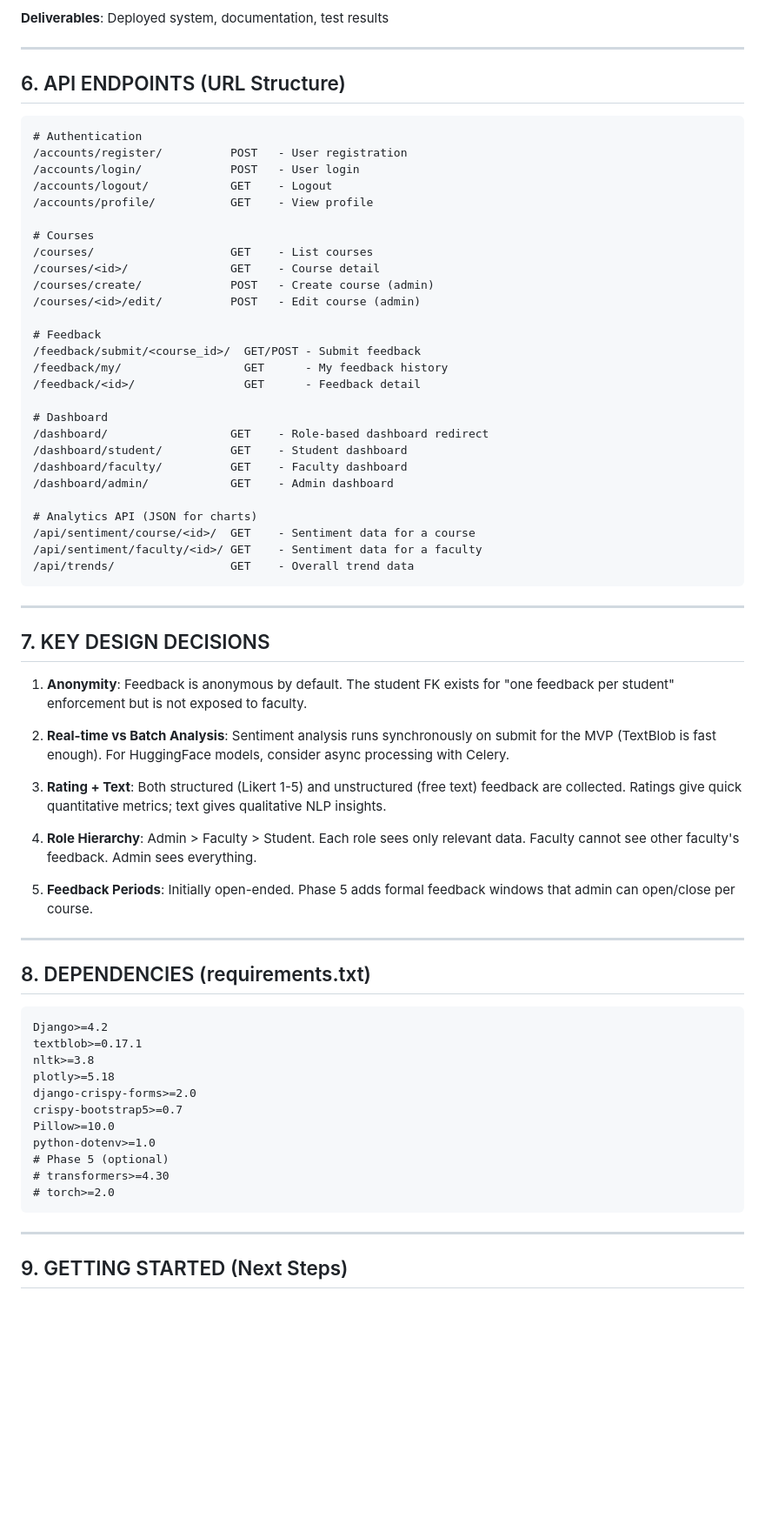
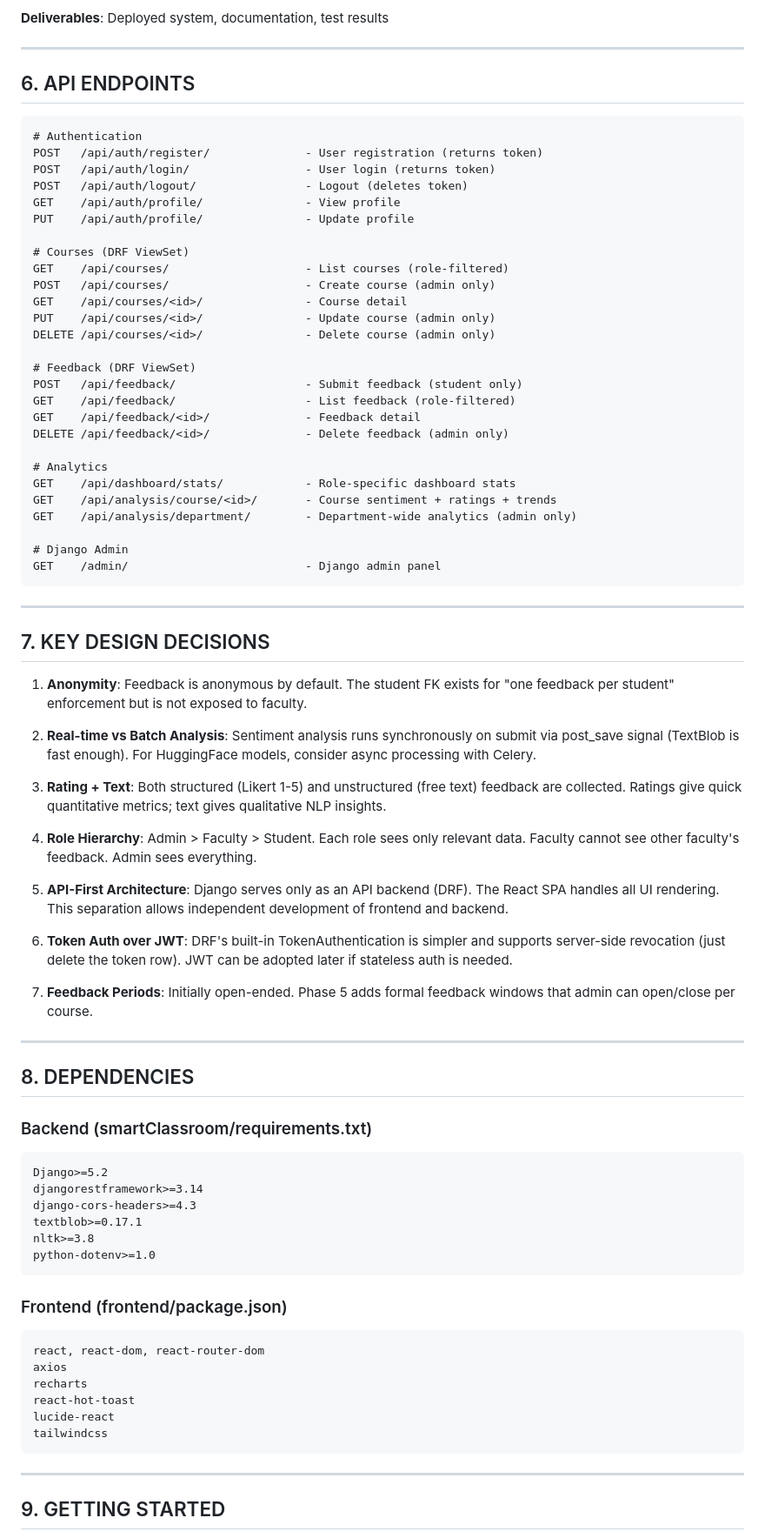
Before and after one commit to harshitatriii/ClassRoom-Feedback, a Markdown page: PROJECT_PLAN.md, the part around one of its changes. Shown at 87% size. Rendered like a GitHub page; blank space fills up the shorter version.

````diff
--- a/PROJECT_PLAN.md
+++ b/PROJECT_PLAN.md
@@ -352,36 +348,36 @@ Tasks:
 
 ---
 
-## 6. API ENDPOINTS (URL Structure)
+## 6. API ENDPOINTS
 
 ```
 # Authentication
-/accounts/register/          POST   - User registration
-/accounts/login/             POST   - User login
-/accounts/logout/            GET    - Logout
-/accounts/profile/           GET    - View profile
+POST   /api/auth/register/              - User registration (returns token)
+POST   /api/auth/login/                 - User login (returns token)
+POST   /api/auth/logout/                - Logout (deletes token)
+GET    /api/auth/profile/               - View profile
+PUT    /api/auth/profile/               - Update profile
 
-# Courses
-/courses/                    GET    - List courses
-/courses/<id>/               GET    - Course detail
-/courses/create/             POST   - Create course (admin)
-/courses/<id>/edit/          POST   - Edit course (admin)
+# Courses (DRF ViewSet)
+GET    /api/courses/                    - List courses (role-filtered)
+POST   /api/courses/                    - Create course (admin only)
+GET    /api/courses/<id>/               - Course detail
+PUT    /api/courses/<id>/               - Update course (admin only)
+DELETE /api/courses/<id>/               - Delete course (admin only)
 
-# Feedback
-/feedback/submit/<course_id>/  GET/POST - Submit feedback
-/feedback/my/                  GET      - My feedback history
-/feedback/<id>/                GET      - Feedback detail
+# Feedback (DRF ViewSet)
+POST   /api/feedback/                   - Submit feedback (student only)
+GET    /api/feedback/                   - List feedback (role-filtered)
+GET    /api/feedback/<id>/              - Feedback detail
+DELETE /api/feedback/<id>/              - Delete feedback (admin only)
 
-# Dashboard
-/dashboard/                  GET    - Role-based dashboard redirect
-/dashboard/student/          GET    - Student dashboard
-/dashboard/faculty/          GET    - Faculty dashboard
-/dashboard/admin/            GET    - Admin dashboard
+# Analytics
+GET    /api/dashboard/stats/            - Role-specific dashboard stats
+GET    /api/analysis/course/<id>/       - Course sentiment + ratings + trends
+GET    /api/analysis/department/        - Department-wide analytics (admin only)
 
-# Analytics API (JSON for charts)
-/api/sentiment/course/<id>/  GET    - Sentiment data for a course
-/api/sentiment/faculty/<id>/ GET    - Sentiment data for a faculty
-/api/trends/                 GET    - Overall trend data
+# Django Admin
+GET    /admin/                          - Django admin panel
 ```
 
 ---
@@ -390,33 +386,43 @@ Tasks:
 
 1. **Anonymity**: Feedback is anonymous by default. The student FK exists for "one feedback per student" enforcement but is not exposed to faculty.
 
-2. **Real-time vs Batch Analysis**: Sentiment analysis runs synchronously on submit for the MVP (TextBlob is fast enough). For HuggingFace models, consider async processing with Celery.
+2. **Real-time vs Batch Analysis**: Sentiment analysis runs synchronously on submit via post_save signal (TextBlob is fast enough). For HuggingFace models, consider async processing with Celery.
 
 3. **Rating + Text**: Both structured (Likert 1-5) and unstructured (free text) feedback are collected. Ratings give quick quantitative metrics; text gives qualitative NLP insights.
 
 4. **Role Hierarchy**: Admin > Faculty > Student. Each role sees only relevant data. Faculty cannot see other faculty's feedback. Admin sees everything.
 
-5. **Feedback Periods**: Initially open-ended. Phase 5 adds formal feedback windows that admin can open/close per course.
+5. **API-First Architecture**: Django serves only as an API backend (DRF). The React SPA handles all UI rendering. This separation allows independent development of frontend and backend.
+
+6. **Token Auth over JWT**: DRF's built-in TokenAuthentication is simpler and supports server-side revocation (just delete the token row). JWT can be adopted later if stateless auth is needed.
+
+7. **Feedback Periods**: Initially open-ended. Phase 5 adds formal feedback windows that admin can open/close per course.
 
 ---
 
-## 8. DEPENDENCIES (requirements.txt)
+## 8. DEPENDENCIES
 
+### Backend (smartClassroom/requirements.txt)
 ```
-Django>=4.2
+Django>=5.2
+djangorestframework>=3.14
+django-cors-headers>=4.3
 textblob>=0.17.1
 nltk>=3.8
-plotly>=5.18
-django-crispy-forms>=2.0
-crispy-bootstrap5>=0.7
-Pillow>=10.0
 python-dotenv>=1.0
-# Phase 5 (optional)
-# transformers>=4.30
-# torch>=2.0
+```
+
+### Frontend (frontend/package.json)
+```
+react, react-dom, react-router-dom
+axios
+recharts
+react-hot-toast
+lucide-react
+tailwindcss
 ```
 
 ---
 
-## 9. GETTING STARTED (Next Steps)
+## 9. GETTING STARTED
 
````
Also changed, not shown: other parts of PROJECT_PLAN.md (+170 -163 lines).
